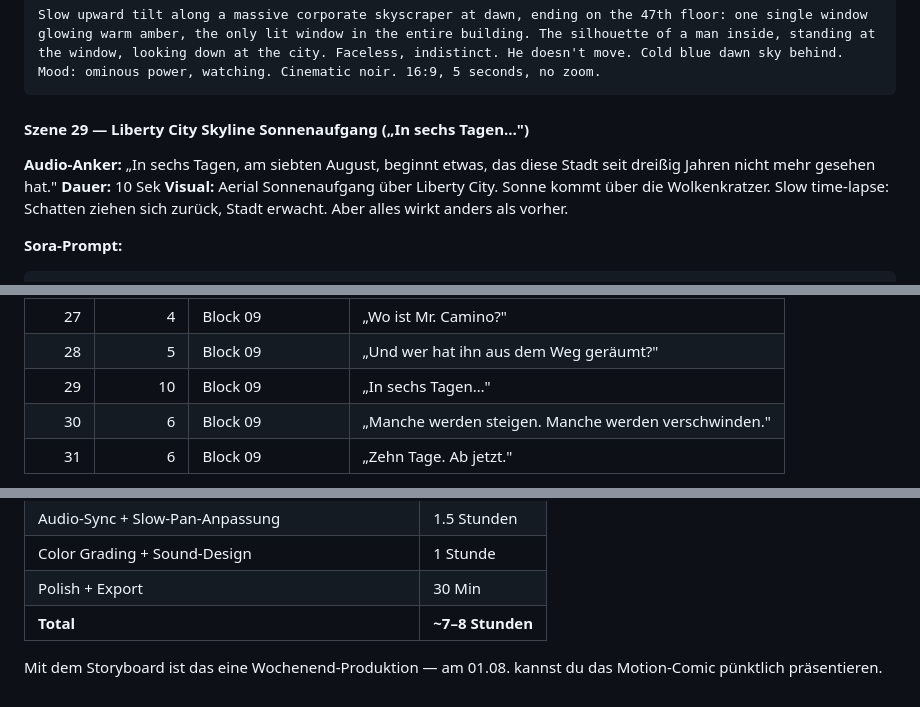
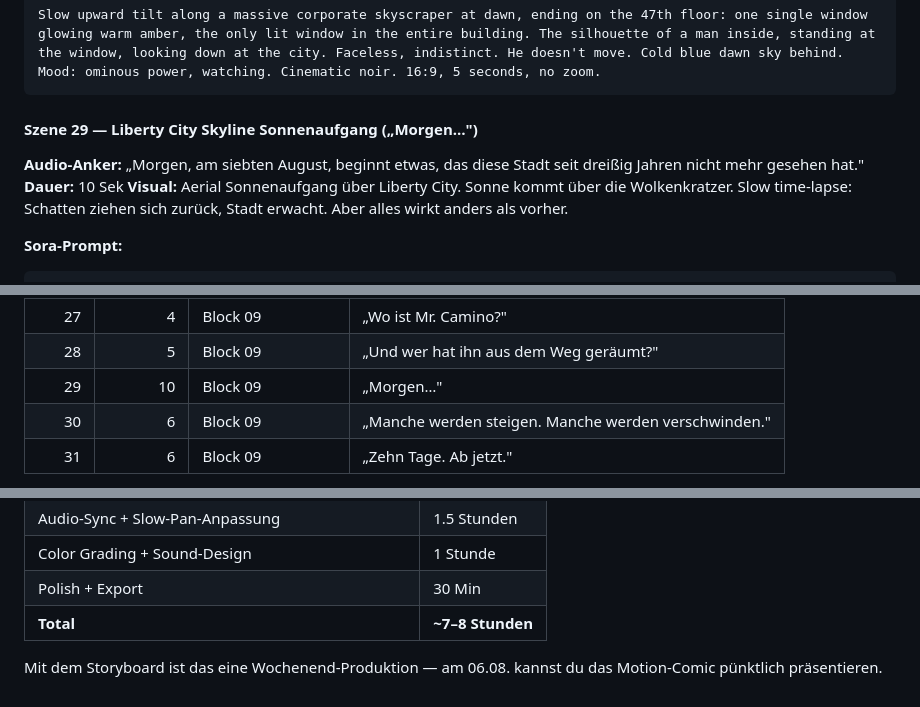
Before and after one commit to RDanton21/CrimeJobs-Handler-Liberty-City, a Markdown page: docs/MOTION_COMIC_STORYBOARD.md, 3 parts joined by grey strips. Rendered like a GitHub page.

````diff
--- a/docs/MOTION_COMIC_STORYBOARD.md
+++ b/docs/MOTION_COMIC_STORYBOARD.md
@@ -330,8 +330,8 @@ Three rapid hard-cut shots, each 1.3 seconds: 1) Empty diner exterior at dawn, "
 Slow upward tilt along a massive corporate skyscraper at dawn, ending on the 47th floor: one single window glowing warm amber, the only lit window in the entire building. The silhouette of a man inside, standing at the window, looking down at the city. Faceless, indistinct. He doesn't move. Cold blue dawn sky behind. Mood: ominous power, watching. Cinematic noir. 16:9, 5 seconds, no zoom.
 ```
 
-#### Szene 29 — Liberty City Skyline Sonnenaufgang („In sechs Tagen…")
-**Audio-Anker:** „In sechs Tagen, am siebten August, beginnt etwas, das diese Stadt seit dreißig Jahren nicht mehr gesehen hat."
+#### Szene 29 — Liberty City Skyline Sonnenaufgang („Morgen…")
+**Audio-Anker:** „Morgen, am siebten August, beginnt etwas, das diese Stadt seit dreißig Jahren nicht mehr gesehen hat."
 **Dauer:** 10 Sek
 **Visual:** Aerial Sonnenaufgang über Liberty City. Sonne kommt über die Wolkenkratzer. Slow time-lapse: Schatten ziehen sich zurück, Stadt erwacht. Aber alles wirkt anders als vorher.
 
@@ -396,7 +396,7 @@ Pure black background. White serif text fades in slowly, large and centered: "ZE
 | 26 | 10 | Block 09 | „Mittler, die aus dem Nichts auftauchen…" |
 | 27 | 4 | Block 09 | „Wo ist Mr. Camino?" |
 | 28 | 5 | Block 09 | „Und wer hat ihn aus dem Weg geräumt?" |
-| 29 | 10 | Block 09 | „In sechs Tagen…" |
+| 29 | 10 | Block 09 | „Morgen…" |
 | 30 | 6 | Block 09 | „Manche werden steigen. Manche werden verschwinden." |
 | 31 | 6 | Block 09 | „Zehn Tage. Ab jetzt." |
 
@@ -473,4 +473,4 @@ Wichtig — generiere **nicht alle 31 Szenen auf einmal**. Stattdessen:
 | Polish + Export | 30 Min |
 | **Total** | **~7–8 Stunden** |
 
-Mit dem Storyboard ist das eine Wochenend-Produktion — am 01.08. kannst du das Motion-Comic pünktlich präsentieren.
+Mit dem Storyboard ist das eine Wochenend-Produktion — am 06.08. kannst du das Motion-Comic pünktlich präsentieren.
````
Also changed, not shown: other parts of docs/MOTION_COMIC_STORYBOARD.md (+1 -1 lines), docs/CITY_PUBLIC_BRIEFING_VOICEOVER_MOTION_COMIC.md (+5 -5 lines).
